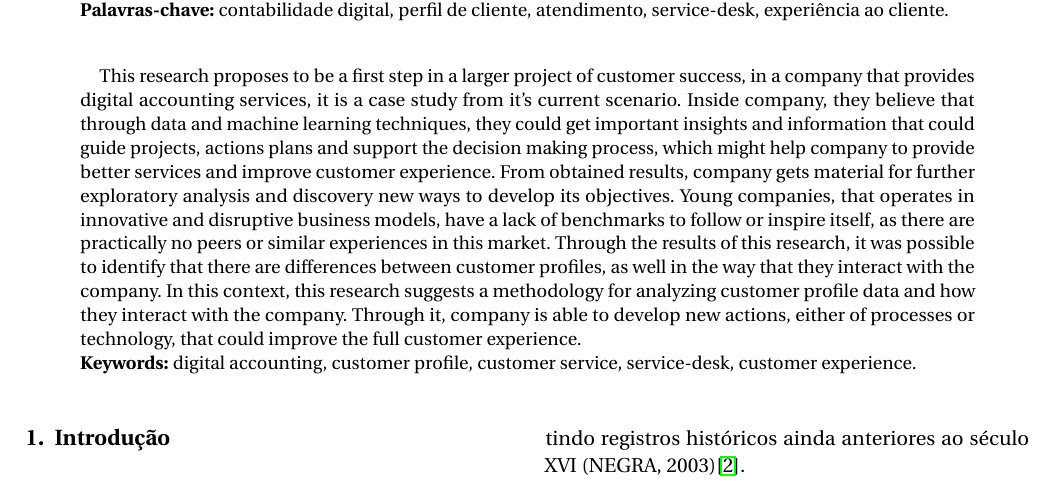
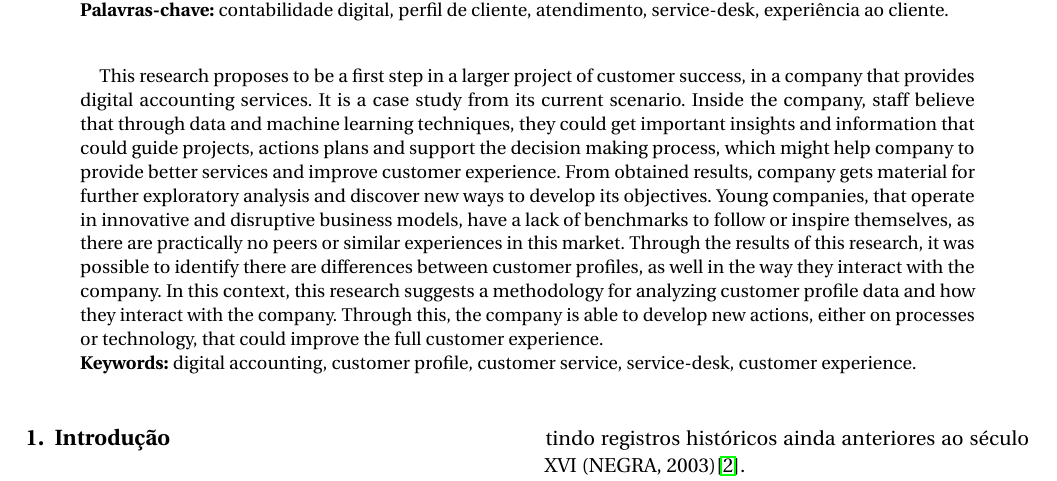
Before and after one commit to aphonsoar/Data-Science-Big-Data-UFPR, a LaTeX document (Article/Article_files/Artigo.tex): part of page 3 of 10, cut so that both start at the same text. The pictures show the PDF file Article/TCC_DSBD_UFPR___Aphonso_2019_2020.pdf that the author committed with the source.

Commit message:
Abstract update.

```diff
--- a/Article/Article_files/Artigo.tex
+++ b/Article/Article_files/Artigo.tex
@@ -69,7 +69,7 @@ Esta pesquisa se propõe a ser um primeiro passo num projeto maior de \emph{cust
 
 \begin{otherlanguage}{english}
 \begin{abstract}
-This research proposes to be a first step in a larger project of customer success, in a company that provides digital accounting services, it is a case study from it's current scenario. Inside company, they believe that through data and machine learning techniques, they could get important insights and information that could guide projects, actions plans and support the decision making process, which might help company to provide better services and improve customer experience. From obtained results, company gets material for further exploratory analysis and discovery new ways to develop its objectives. Young companies, that operates in innovative and disruptive business models, have a lack of benchmarks to follow or inspire itself, as there are practically no peers or similar experiences in this market. Through the results of this research, it was possible to identify that there are differences between customer profiles, as well in the way that they interact with the company. In this context, this research suggests a methodology for analyzing customer profile data and how they interact with the company. Through it, company is able to develop new actions, either of processes or technology, that could improve the full customer experience.
+This research proposes to be a first step in a larger project of customer success, in a company that provides digital accounting services. It is a case study from its current scenario. Inside the company, staff believe that through data and machine learning techniques, they could get important insights and information that could guide projects, actions plans and support the decision making process, which might help company to provide better services and improve customer experience. From obtained results, company gets material for further exploratory analysis and discover new ways to develop its objectives. Young companies, that operate in innovative and disruptive business models, have a lack of benchmarks to follow or inspire themselves, as there are practically no peers or similar experiences in this market. Through the results of this research, it was possible to identify there are differences between customer profiles, as well in the way they interact with the company. In this context, this research suggests a methodology for analyzing customer profile data and how they interact with the company. Through this, the company is able to develop new actions, either on processes or technology, that could improve the full customer experience.
 \keywords{digital accounting, customer profile, customer service, service-desk, customer experience}.
 \end{abstract}
 \end{otherlanguage}
```
Also changed, not shown: Article/TCC_DSBD_UFPR___Aphonso_2019_2020.pdf, README.md.
